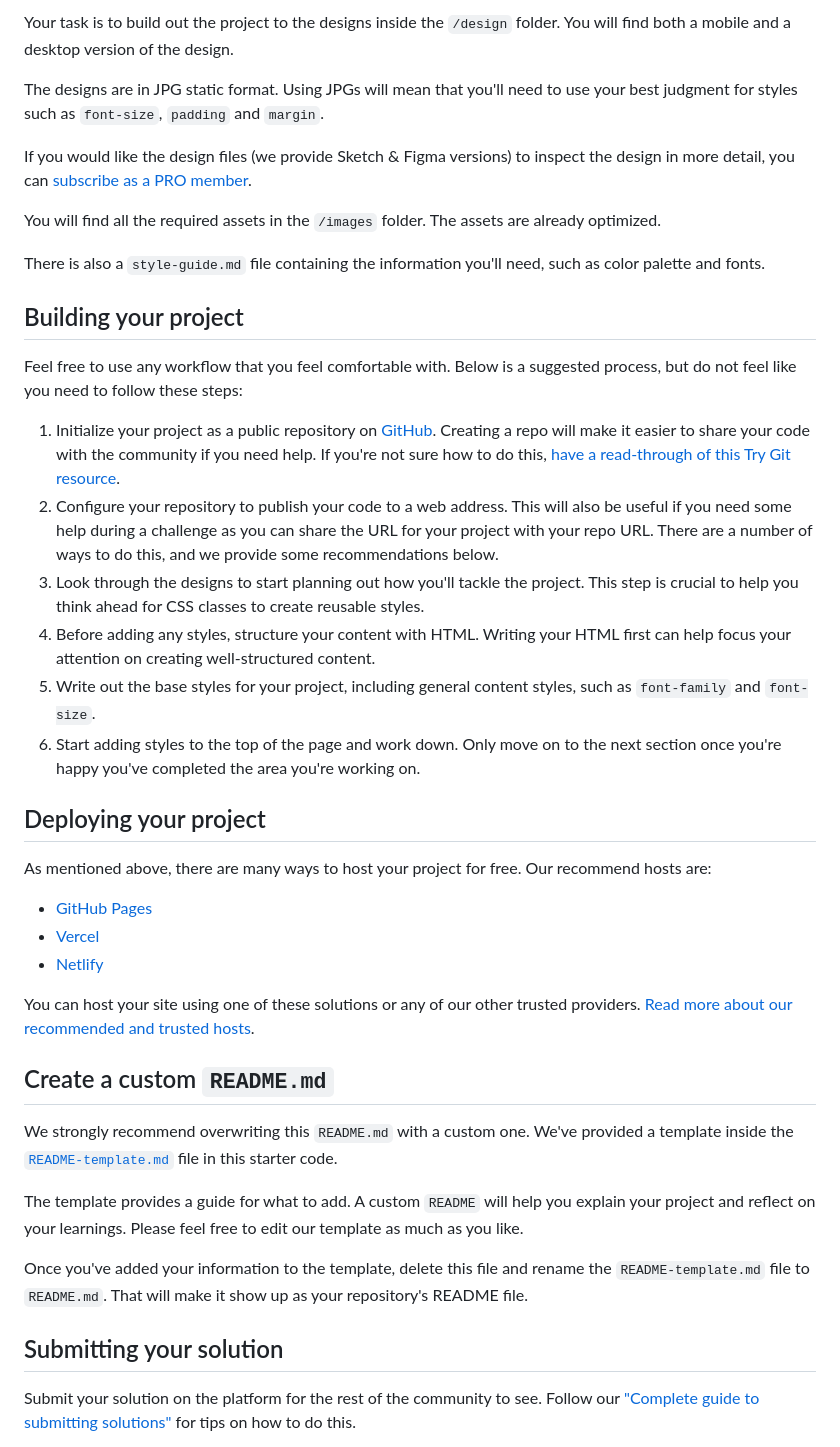
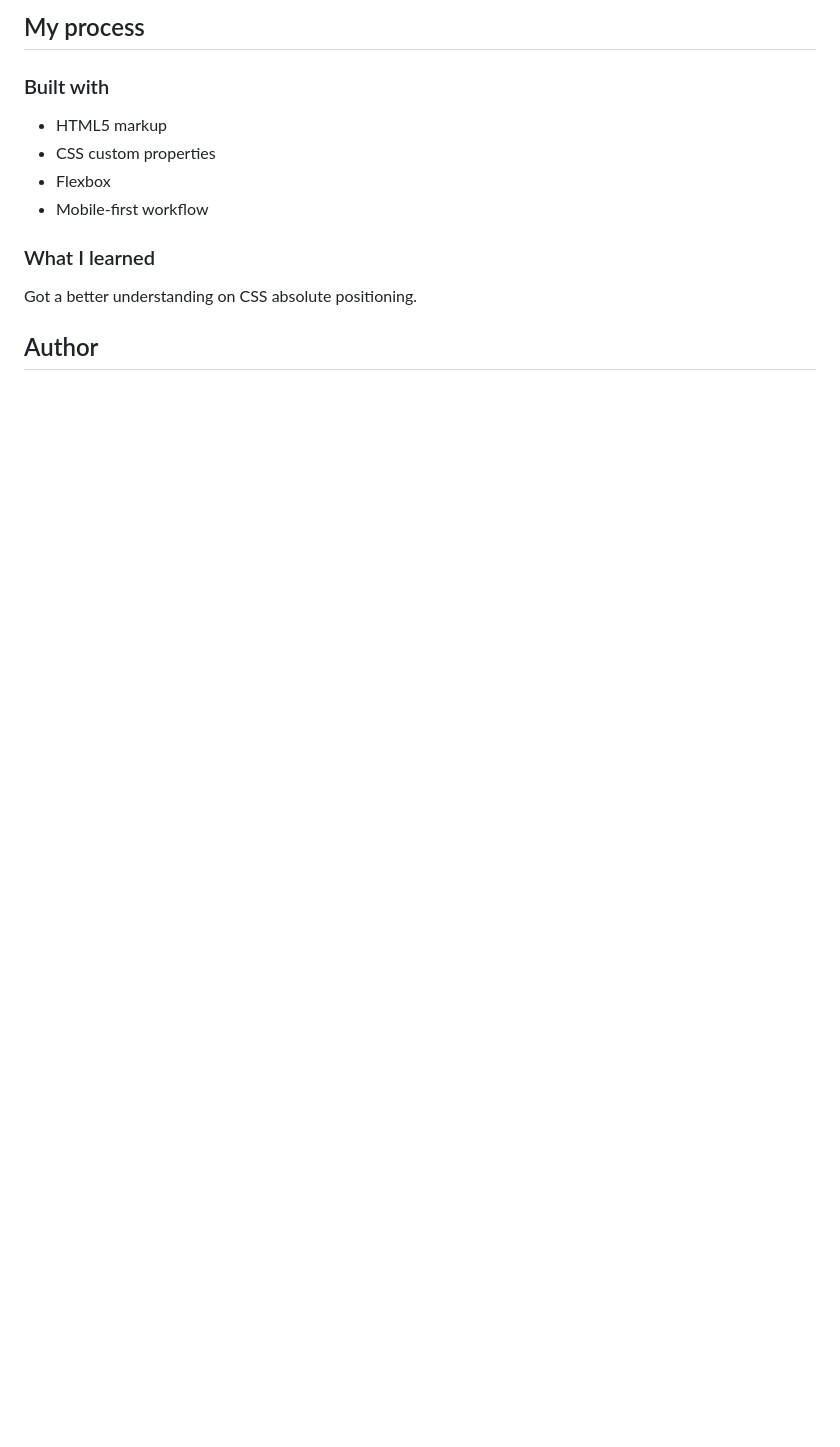
Before and after one commit to ahmadbilalse/profile-card-component, a Markdown page: README.md, the part around the change printed below. GitHub-like rendering; blank space fills up the shorter version.

```diff
--- a/README.md
+++ b/README.md
@@ -22,44 +30,16 @@ Want some support on the challenge? [Join our Slack community](https://www.front
 
-Your task is to build out the project to the designs inside the `/design` folder. You will find both a mobile and a desktop version of the design.
+## My process
 
-The designs are in JPG static format. Using JPGs will mean that you'll need to use your best judgment for styles such as `font-size`, `padding` and `margin`.
+### Built with
 
-If you would like the design files (we provide Sketch & Figma versions) to inspect the design in more detail, you can [subscribe as a PRO member](https://www.frontendmentor.io/pro).
+- HTML5 markup
+- CSS custom properties
+- Flexbox
+- Mobile-first workflow
 
-You will find all the required assets in the `/images` folder. The assets are already optimized.
+### What I learned
 
-There is also a `style-guide.md` file containing the information you'll need, such as color palette and fonts.
+Got a better understanding on CSS absolute positioning.
 
-## Building your project
+## Author
 
-Feel free to use any workflow that you feel comfortable with. Below is a suggested process, but do not feel like you need to follow these steps:
-
-1. Initialize your project as a public repository on [GitHub](https://github.com/). Creating a repo will make it easier to share your code with the community if you need help. If you're not sure how to do this, [have a read-through of this Try Git resource](https://try.github.io/).
-2. Configure your repository to publish your code to a web address. This will also be useful if you need some help during a challenge as you can share the URL for your project with your repo URL. There are a number of ways to do this, and we provide some recommendations below.
-3. Look through the designs to start planning out how you'll tackle the project. This step is crucial to help you think ahead for CSS classes to create reusable styles.
-4. Before adding any styles, structure your content with HTML. Writing your HTML first can help focus your attention on creating well-structured content.
-5. Write out the base styles for your project, including general content styles, such as `font-family` and `font-size`.
-6. Start adding styles to the top of the page and work down. Only move on to the next section once you're happy you've completed the area you're working on.
-
-## Deploying your project
-
-As mentioned above, there are many ways to host your project for free. Our recommend hosts are:
-
-- [GitHub Pages](https://pages.github.com/)
-- [Vercel](https://vercel.com/)
-- [Netlify](https://www.netlify.com/)
-
-You can host your site using one of these solutions or any of our other trusted providers. [Read more about our recommended and trusted hosts](https://medium.com/frontend-mentor/frontend-mentor-trusted-hosting-providers-bf000dfebe).
-
-## Create a custom `README.md`
-
-We strongly recommend overwriting this `README.md` with a custom one. We've provided a template inside the [`README-template.md`](./README-template.md) file in this starter code.
-
-The template provides a guide for what to add. A custom `README` will help you explain your project and reflect on your learnings. Please feel free to edit our template as much as you like.
-
-Once you've added your information to the template, delete this file and rename the `README-template.md` file to `README.md`. That will make it show up as your repository's README file.
-
-## Submitting your solution
-
-Submit your solution on the platform for the rest of the community to see. Follow our ["Complete guide to submitting solutions"](https://medium.com/frontend-mentor/a-complete-guide-to-submitting-solutions-on-frontend-mentor-ac6384162248) for tips on how to do this.
-
```
Also changed, not shown: other parts of README.md (+20 -33 lines), screenshot.png (added).
